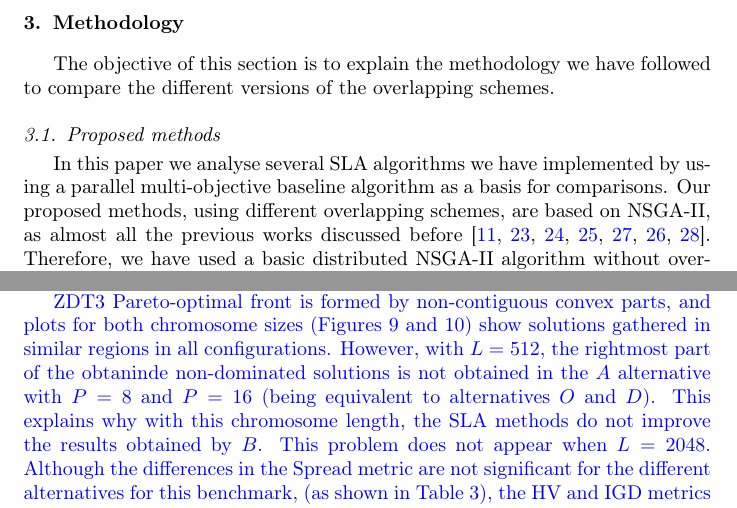
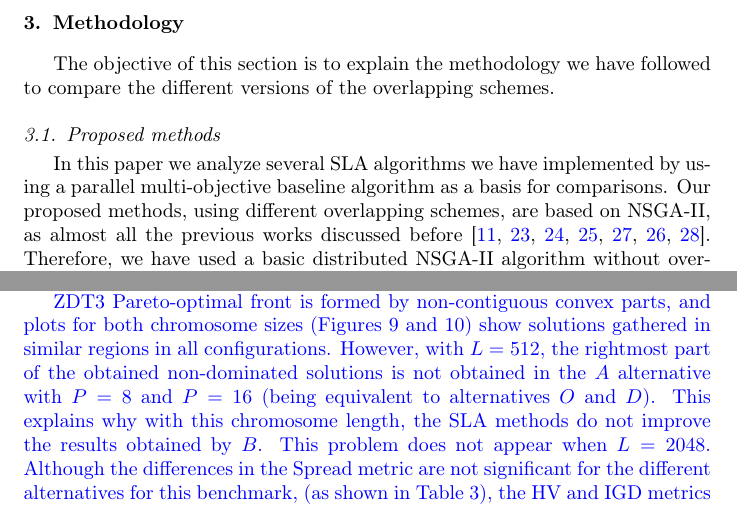
Before and after one commit to geneura-papers/2016-HPCA-HPMOON, a LaTeX paper (hpmoon-asoco.tex): two parts of pages 6 and 24 of 30, joined at a grey line, cut so that both start at the same text. Compiled offline with pdfLaTeX.

Commit message:
Spell check

```diff
--- a/hpmoon-asoco.tex
+++ b/hpmoon-asoco.tex
@@ -389,7 +389,7 @@ The objective of this section is to explain the methodology we have followed to
 compare the different versions of the overlapping schemes.
 
 \subsection{Proposed methods}
-In this paper we analyse several SLA algorithms we have
+In this paper we analyze several SLA algorithms we have
 implemented by using a parallel multi-objective baseline algorithm
 as a basis for comparisons. Our proposed methods, using different overlapping schemes, %methods or method?
                                 %Which methods? - JJ Fergu: clarifying
@@ -983,7 +983,7 @@ also implies a better Spread indicator, where the baseline
 \textcolor{blue}{ZDT2 has a non-convex Pareto front. From Figures \ref{fig:plot_zdt2_512} and \ref{fig:plot_zdt2_2048} is clear that, as in the previous problem ZDT1, there is a decrease of quality for all configurations as the size of $P$ increases.  Nevertheless, for this benchmark, there is not a clear decrease in the PF quality when $L$ goes from 512 to 2048.}
 
 %ZDT3
-\textcolor{blue}{ZDT3 Pareto-optimal front is formed by non-contiguous convex parts, and plots for both chromosome sizes (Figures \ref{fig:plot_zdt3_512} and \ref{fig:plot_zdt3_2048}) show solutions gathered in similar regions in all configurations. However, with $L=512$, the rightmost part of the obtaninde non-dominated solutions is not obtained in the $A$ alternative with $P=8$  and $P=16$ (being equivalent to alternatives $O$ and $D$). This explains why with this chromosome length, the SLA methods do not improve the results obtained by $B$. This problem does not appear when $L=2048$. Although the differences in the Spread metric are not significant for the different alternatives for this benchmark, (as shown in Table \ref{tab:results2048}), the HV and IGD metrics are the ones that can be used to show the effectiveness of our approach in this type of problem with non-continuous PFs.}
+\textcolor{blue}{ZDT3 Pareto-optimal front is formed by non-contiguous convex parts, and plots for both chromosome sizes (Figures \ref{fig:plot_zdt3_512} and \ref{fig:plot_zdt3_2048}) show solutions gathered in similar regions in all configurations. However, with $L=512$, the rightmost part of the obtained non-dominated solutions is not obtained in the $A$ alternative with $P=8$  and $P=16$ (being equivalent to alternatives $O$ and $D$). This explains why with this chromosome length, the SLA methods do not improve the results obtained by $B$. This problem does not appear when $L=2048$. Although the differences in the Spread metric are not significant for the different alternatives for this benchmark, (as shown in Table \ref{tab:results2048}), the HV and IGD metrics are the ones that can be used to show the effectiveness of our approach in this type of problem with non-continuous PFs.}
 
 \textcolor{blue}{In ZDT6, the Pareto-optimal solutions are not only non-uniformly distributed along the PF, but their density also increases as we move further away from it. That is the reason why some PFs obtained have an extremely low number of solutions in some configurations, and also, they are aggregated toward the areas with more density. Moreover, all configurations, including $B$, obtained PFs relatively far away from the optimal PF, as opposed as in previous problems. Spread is very similar for all methods $B$, $D$, $O$, $A$ across different $L$ sizes. Indeed, there is not a significant difference between methods, with an exception: Spread using $A$ with $L=512$ is significantly worse. As in previous approaches it is visually clear that increasing the number of islands, and therefore, reducing the number of individuals per island, imply a decrease in quality of the HV.}
 
```
Also changed, not shown: hpmoon-asoco.tex (2 more changed lines).
